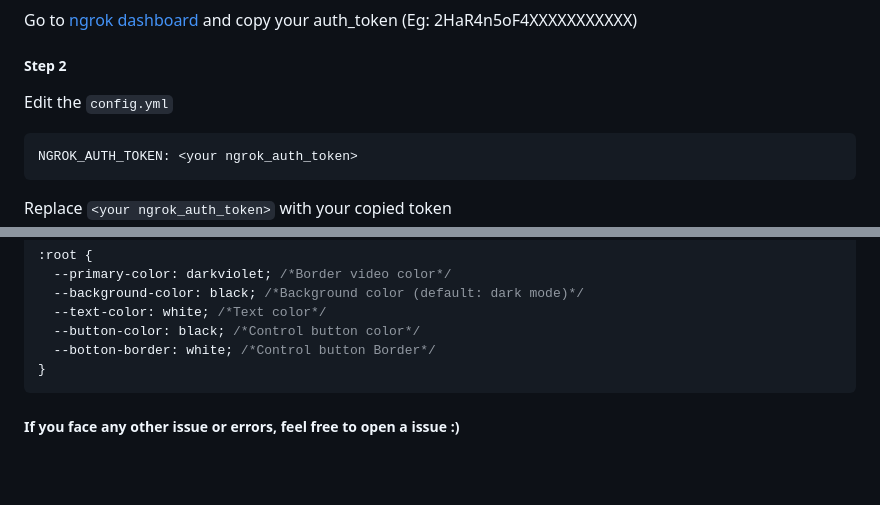
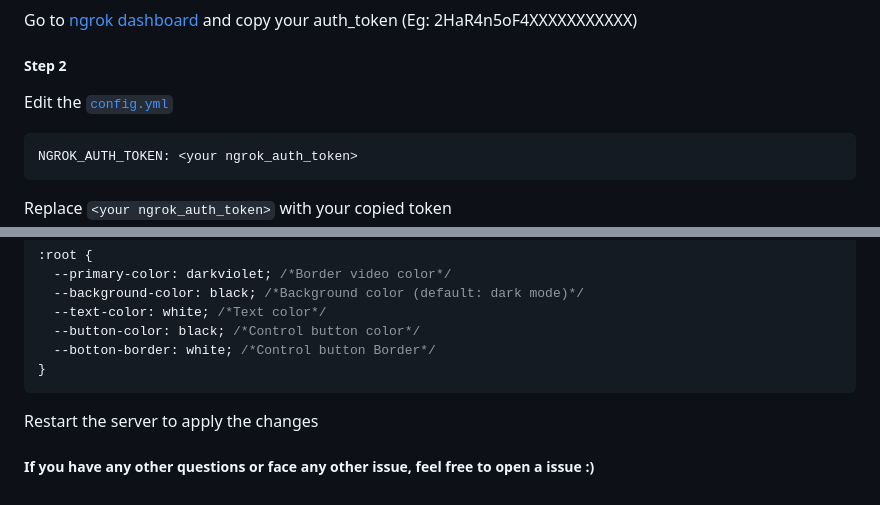
Before and after one commit to sanayvarghese/client-teachable-machine, a Markdown page: README.md, 2 parts joined by grey strips. GitHub-like rendering; folded sections open; blank space fills up the shorter version.

````diff
--- a/README.md
+++ b/README.md
@@ -184,7 +205,7 @@ Go to <a href="https://dashboard.ngrok.com/" style="color:lightblue">ngrok dashb
 
 <h5>Step 2</h5>
 
-Edit the `config.yml`
+Edit the [`config.yml`](./config.yml)
 
 ```yml
 NGROK_AUTH_TOKEN: <your ngrok_auth_token>
@@ -226,6 +247,8 @@ Open <a href="theme.css" style="color:lightblue">`theme.css`</a> file edit the c
 }
 ```
 
+Restart the server to apply the changes
+
 </details>
 
-##### If you face any other issue or errors, feel free to open a issue :)
+##### If you have any other questions or face any other issue, feel free to open a issue :)
````
Also changed, not shown: other parts of README.md (+32 -11 lines).
